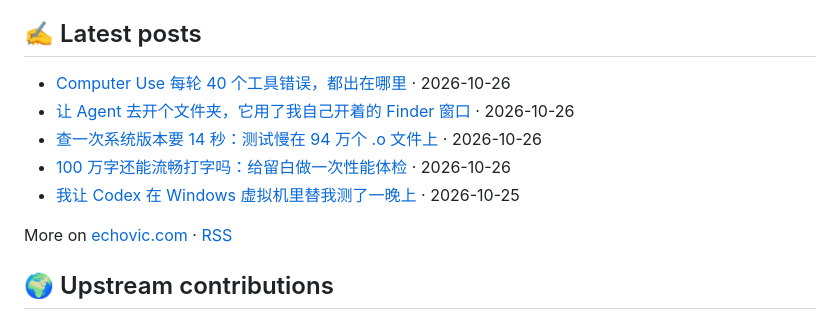
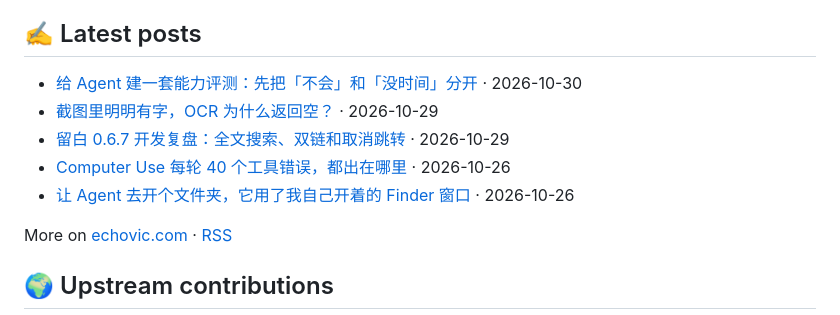
Before and after one commit to echoVic/echoVic, a Markdown page: README.md, the part around the change. GitHub-like rendering.

Commit message:
docs: update latest posts

```diff
--- a/README.md
+++ b/README.md
@@ -42,11 +42,11 @@ Small native Mac apps written in Go on [MyGo](https://github.com/egoist/mygo). D
 ## ✍️ Latest posts
 
 <!-- BLOG-POST-LIST:START -->
+- [给 Agent 建一套能力评测：先把「不会」和「没时间」分开](https://www.echovic.com/blog/ai/orca-capability-evaluation) · 2026-10-30
+- [截图里明明有字，OCR 为什么返回空？](https://www.echovic.com/blog/ai/clipnest-v018-ocr-retrospective) · 2026-10-29
+- [留白 0.6.7 开发复盘：全文搜索、双链和取消跳转](https://www.echovic.com/blog/architecture-design/liubai-067-retrospective) · 2026-10-29
 - [Computer Use 每轮 40 个工具错误，都出在哪里](https://www.echovic.com/blog/ai/orca-computer-use-acceptance-harness) · 2026-10-26
-- [让 Agent 去开个文件夹，它用了我自己开着的 Finder 窗口](https://www.echovic.com/blog/ai/orca-computer-use-window-boundary) · 2026-10-26
-- [查一次系统版本要 14 秒：测试慢在 94 万个 .o 文件上](https://www.echovic.com/blog/ai/orca-macos-tests-cfbundle-readdir) · 2026-10-26
-- [100 万字还能流畅打字吗：给留白做一次性能体检](https://www.echovic.com/blog/architecture-design/liubai-editor-performance-checkup) · 2026-10-26
-- [我让 Codex 在 Windows 虚拟机里替我测了一晚上](https://www.echovic.com/blog/ai/codex-windows-vm-qa-night) · 2026-10-25<!-- BLOG-POST-LIST:END -->
+- [让 Agent 去开个文件夹，它用了我自己开着的 Finder 窗口](https://www.echovic.com/blog/ai/orca-computer-use-window-boundary) · 2026-10-26<!-- BLOG-POST-LIST:END -->
 
 More on [echovic.com](https://echovic.com) · [RSS](https://echovic.com/rss.xml)
 
```
